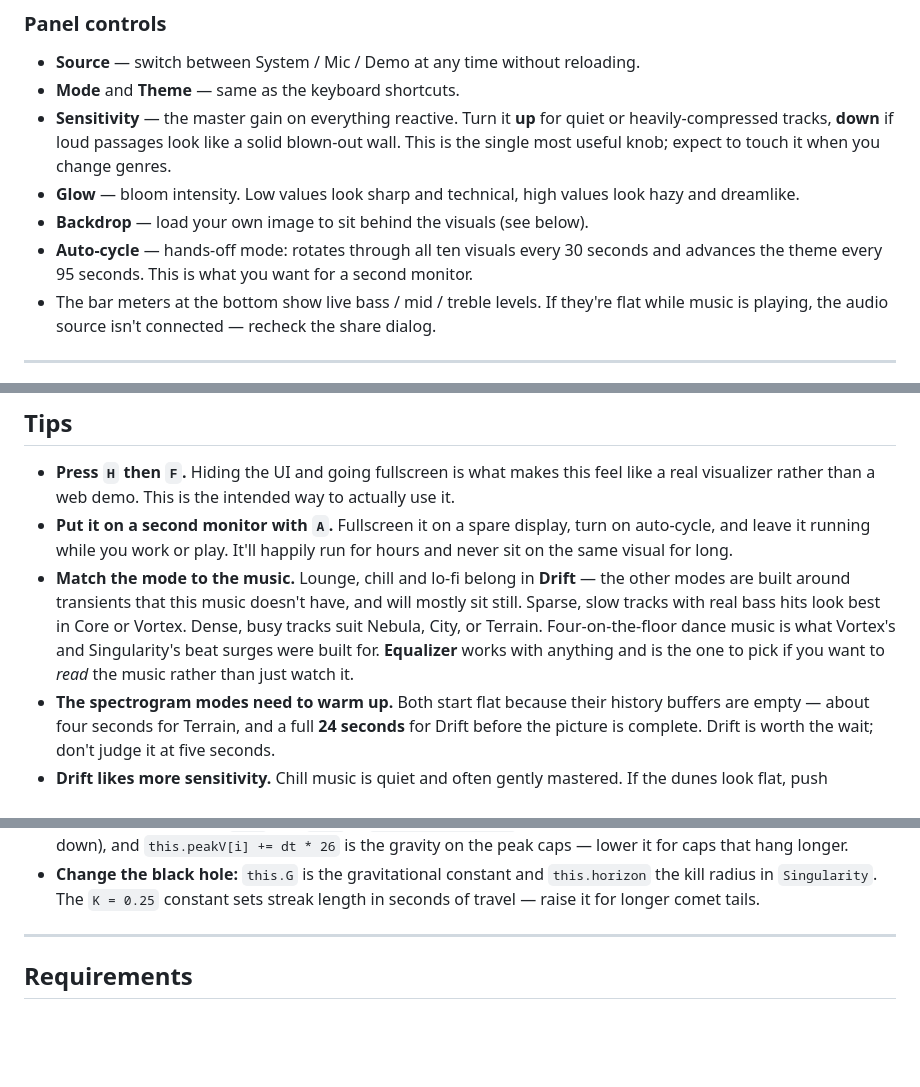
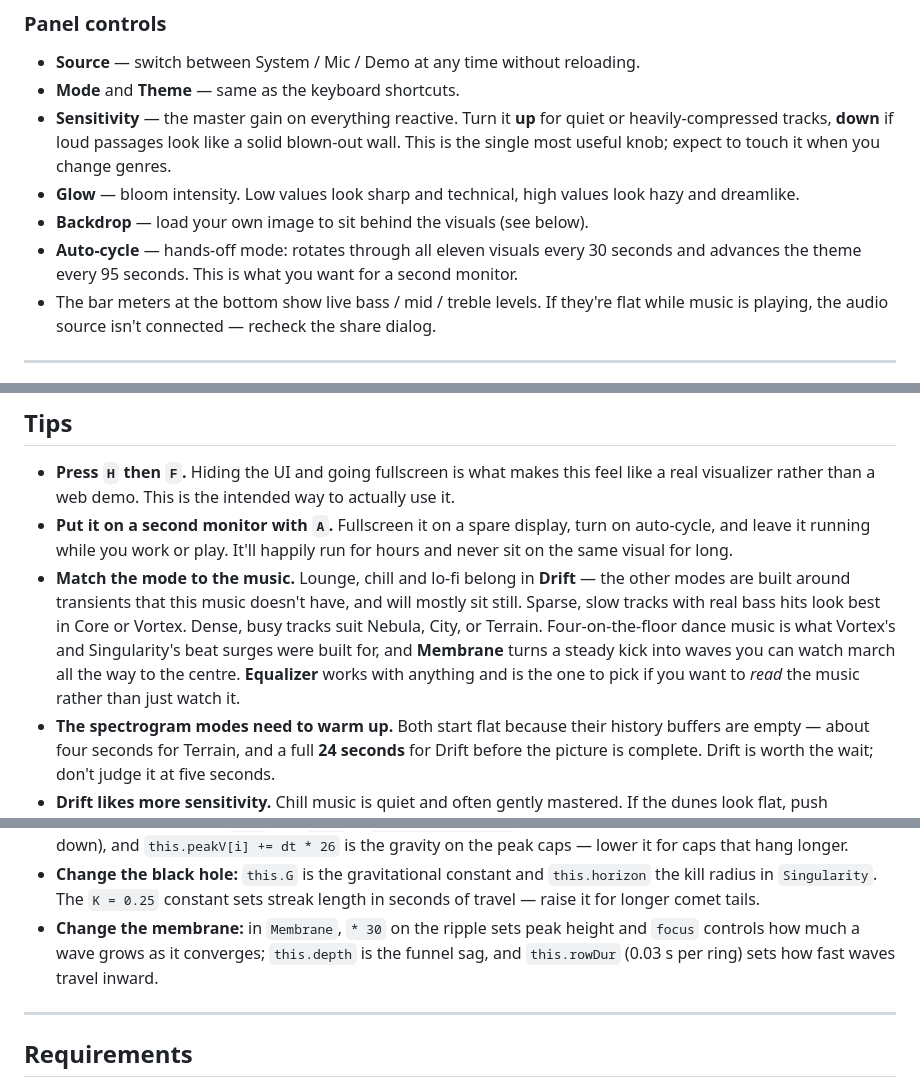
Before and after one commit to JayTee427/soundviz, a Markdown page: README.md, 3 parts joined by grey strips. Rendered like a GitHub page; blank space fills up the shorter version.

```diff
--- a/README.md
+++ b/README.md
@@ -70,7 +70,7 @@ Most modes slowly auto-rotate until the first time you drag the camera, then it
 - **Sensitivity** — the master gain on everything reactive. Turn it **up** for quiet or heavily-compressed tracks, **down** if loud passages look like a solid blown-out wall. This is the single most useful knob; expect to touch it when you change genres.
 - **Glow** — bloom intensity. Low values look sharp and technical, high values look hazy and dreamlike.
 - **Backdrop** — load your own image to sit behind the visuals (see below).
-- **Auto-cycle** — hands-off mode: rotates through all ten visuals every 30 seconds and advances the theme every 95 seconds. This is what you want for a second monitor.
+- **Auto-cycle** — hands-off mode: rotates through all eleven visuals every 30 seconds and advances the theme every 95 seconds. This is what you want for a second monitor.
 - The bar meters at the bottom show live bass / mid / treble levels. If they're flat while music is playing, the audio source isn't connected — recheck the share dialog.
 
 ---
@@ -146,7 +150,7 @@ Two practical notes. Bright or near-white images pick up the bloom and will glow
 
 - **Press `H` then `F`.** Hiding the UI and going fullscreen is what makes this feel like a real visualizer rather than a web demo. This is the intended way to actually use it.
 - **Put it on a second monitor with `A`.** Fullscreen it on a spare display, turn on auto-cycle, and leave it running while you work or play. It'll happily run for hours and never sit on the same visual for long.
-- **Match the mode to the music.** Lounge, chill and lo-fi belong in **Drift** — the other modes are built around transients that this music doesn't have, and will mostly sit still. Sparse, slow tracks with real bass hits look best in Core or Vortex. Dense, busy tracks suit Nebula, City, or Terrain. Four-on-the-floor dance music is what Vortex's and Singularity's beat surges were built for. **Equalizer** works with anything and is the one to pick if you want to *read* the music rather than just watch it.
+- **Match the mode to the music.** Lounge, chill and lo-fi belong in **Drift** — the other modes are built around transients that this music doesn't have, and will mostly sit still. Sparse, slow tracks with real bass hits look best in Core or Vortex. Dense, busy tracks suit Nebula, City, or Terrain. Four-on-the-floor dance music is what Vortex's and Singularity's beat surges were built for, and **Membrane** turns a steady kick into waves you can watch march all the way to the centre. **Equalizer** works with anything and is the one to pick if you want to *read* the music rather than just watch it.
 - **The spectrogram modes need to warm up.** Both start flat because their history buffers are empty — about four seconds for Terrain, and a full **24 seconds** for Drift before the picture is complete. Drift is worth the wait; don't judge it at five seconds.
 - **Drift likes more sensitivity.** Chill music is quiet and often gently mastered. If the dunes look flat, push sensitivity to 1.5–2.0 — much more headroom than you'd want on the punchier modes.
 - **Sensitivity is genre-dependent.** Modern loudness-war masters sit near the sensitivity floor — drop to ~0.7. Classical, jazz, and vinyl rips often need 1.8+ to come alive.
@@ -170,6 +174,7 @@ Everything lives in `index.html` — no build step, so edit and refresh.
 - **Tune beat detection** in `AudioEngine.update()` — it compares current bass against a rolling 50-frame average with a 160 ms refractory period. Lower the `1.35` multiplier for more sensitive triggering. Vortex's shockwaves, Singularity's gravity surge and the bloom pulse all key off this.
 - **Change the EQ's feel:** `rise` and `fall` in `Equalizer.update()` set how fast bars track the music (fast up, slow down), and `this.peakV[i] += dt * 26` is the gravity on the peak caps — lower it for caps that hang longer.
 - **Change the black hole:** `this.G` is the gravitational constant and `this.horizon` the kill radius in `Singularity`. The `K = 0.25` constant sets streak length in seconds of travel — raise it for longer comet tails.
+- **Change the membrane:** in `Membrane`, `* 30` on the ripple sets peak height and `focus` controls how much a wave grows as it converges; `this.depth` is the funnel sag, and `this.rowDur` (0.03 s per ring) sets how fast waves travel inward.
 
 ---
 
```
Also changed, not shown: other parts of README.md (+6 -2 lines), img/membrane.png (added), 1 other file.
